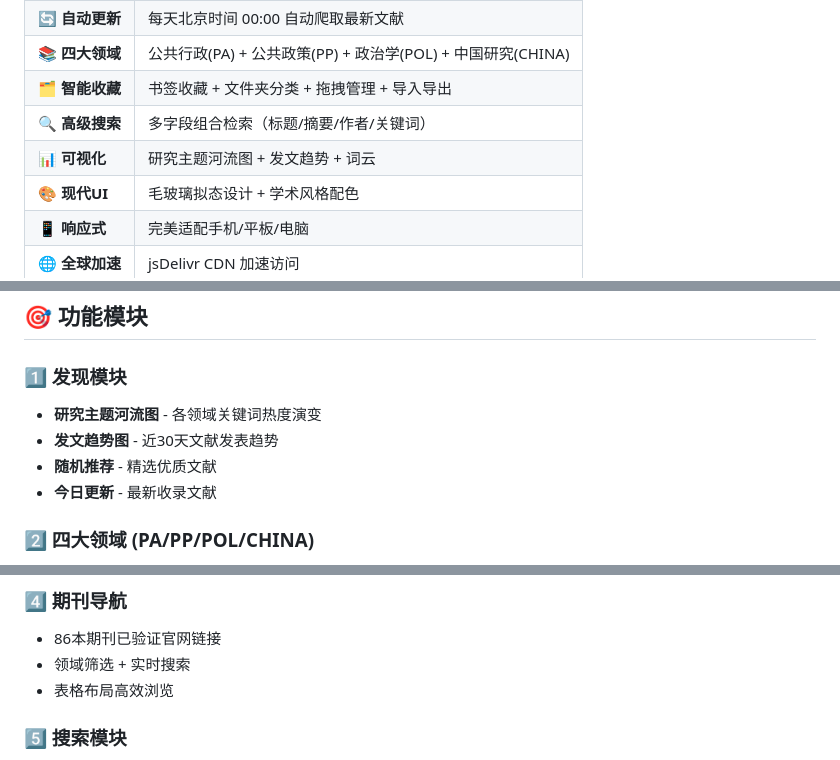
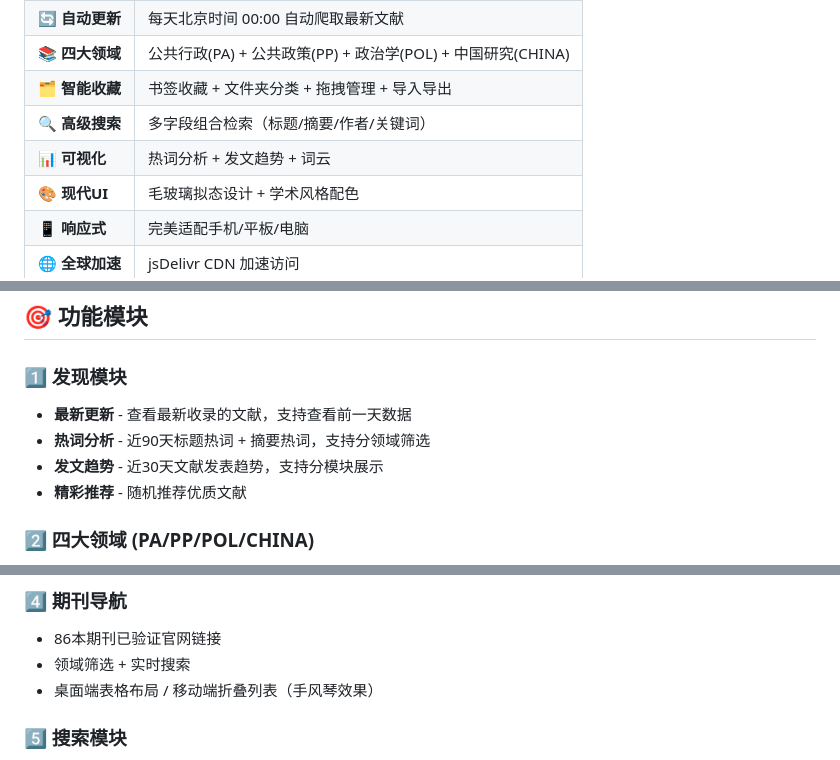
Before and after one commit to PPJian-creater/paper-tracker, a Markdown page: README.md, 3 parts joined by grey strips. Rendered like a GitHub page.

```diff
--- a/README.md
+++ b/README.md
@@ -15,7 +15,7 @@
 | 📚 **四大领域** | 公共行政(PA) + 公共政策(PP) + 政治学(POL) + 中国研究(CHINA) |
 | 🗂️ **智能收藏** | 书签收藏 + 文件夹分类 + 拖拽管理 + 导入导出 |
 | 🔍 **高级搜索** | 多字段组合检索（标题/摘要/作者/关键词） |
-| 📊 **可视化** | 研究主题河流图 + 发文趋势 + 词云 |
+| 📊 **可视化** | 热词分析 + 发文趋势 + 词云 |
 | 🎨 **现代UI** | 毛玻璃拟态设计 + 学术风格配色 |
 | 📱 **响应式** | 完美适配手机/平板/电脑 |
 | 🌐 **全球加速** | jsDelivr CDN 加速访问 |
@@ -84,10 +84,10 @@ https://你的用户名.github.io/仓库名/
 ## 🎯 功能模块
 
 ### 1️⃣ 发现模块
-- **研究主题河流图** - 各领域关键词热度演变
-- **发文趋势图** - 近30天文献发表趋势
-- **随机推荐** - 精选优质文献
-- **今日更新** - 最新收录文献
+- **最新更新** - 查看最新收录的文献，支持查看前一天数据
+- **热词分析** - 近90天标题热词 + 摘要热词，支持分领域筛选
+- **发文趋势** - 近30天文献发表趋势，支持分模块展示
+- **精彩推荐** - 随机推荐优质文献
 
 ### 2️⃣ 四大领域 (PA/PP/POL/CHINA)
 - 期刊筛选 + 时间范围筛选
@@ -103,7 +103,7 @@ https://你的用户名.github.io/仓库名/
 ### 4️⃣ 期刊导航
 - 86本期刊已验证官网链接
 - 领域筛选 + 实时搜索
-- 表格布局高效浏览
+- 桌面端表格布局 / 移动端折叠列表（手风琴效果）
 
 ### 5️⃣ 搜索模块
 - 多字段组合检索
```
Also changed, not shown: other parts of README.md (+1 -1 lines).
